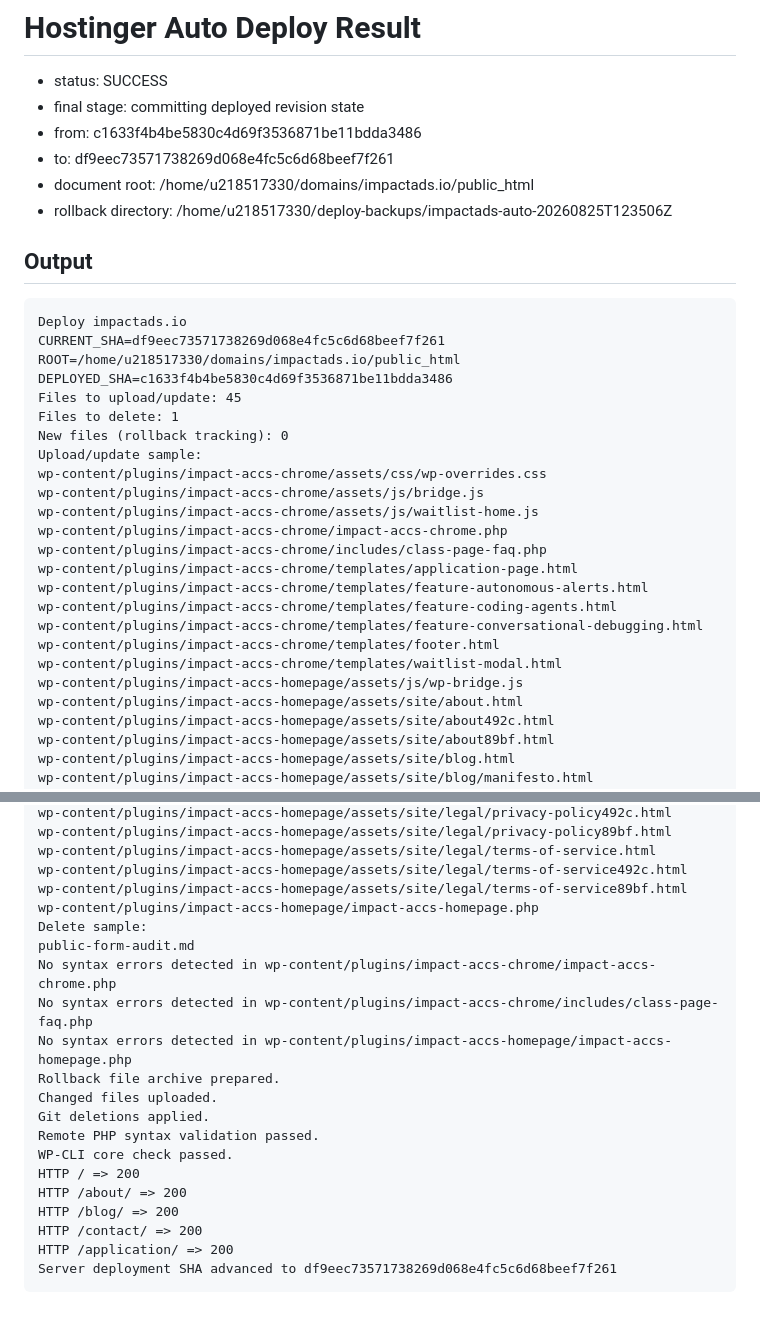
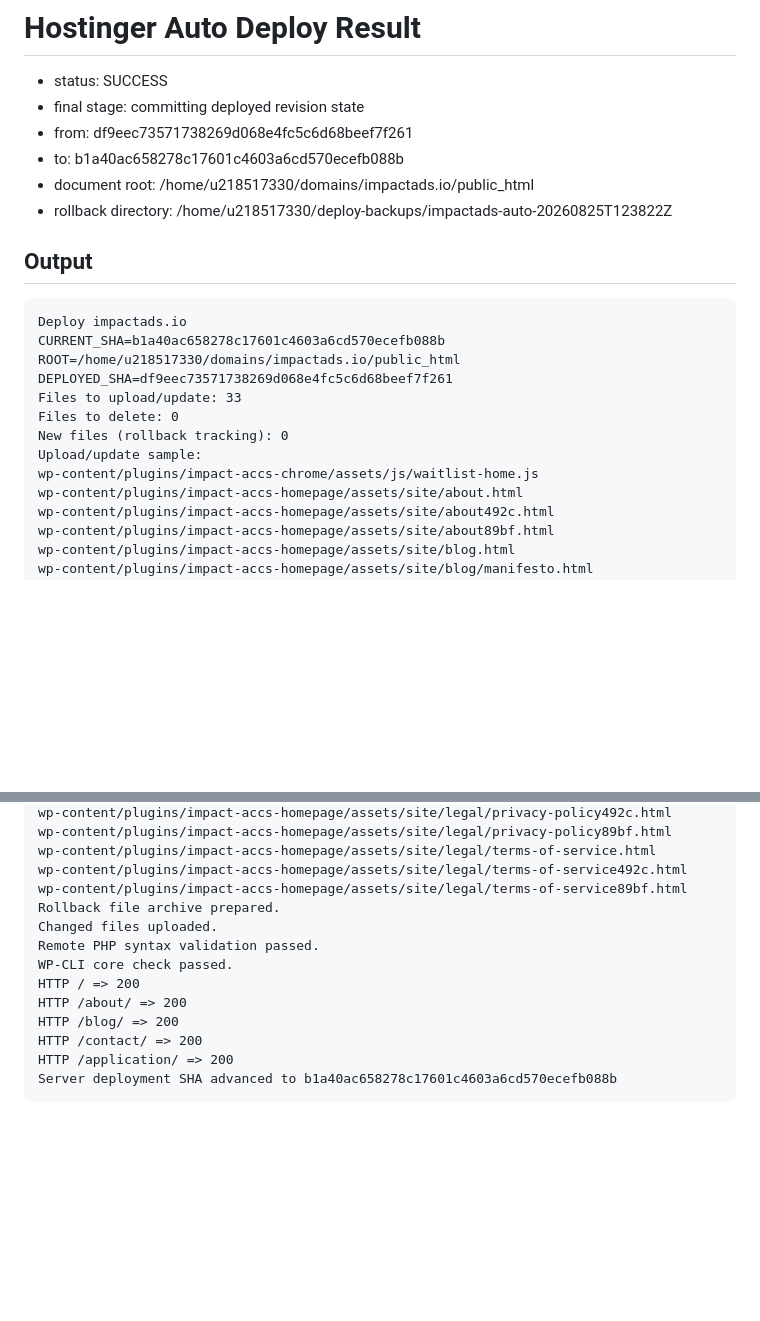
Before and after one commit to manufact-test/impactads-io, a Markdown page: hostinger-auto-deploy-result.md, 2 parts joined by grey strips. Rendered like a GitHub page; blank space fills up the shorter version.

Commit message:
Record Hostinger auto-deploy result

````diff
--- a/hostinger-auto-deploy-result.md
+++ b/hostinger-auto-deploy-result.md
@@ -2,33 +2,22 @@
 
 - status: SUCCESS
 - final stage: committing deployed revision state
-- from: c1633f4b4be5830c4d69f3536871be11bdda3486
-- to: df9eec73571738269d068e4fc5c6d68beef7f261
+- from: df9eec73571738269d068e4fc5c6d68beef7f261
+- to: b1a40ac658278c17601c4603a6cd570ecefb088b
 - document root: /home/u218517330/domains/impactads.io/public_html
-- rollback directory: /home/u218517330/deploy-backups/impactads-auto-20260825T123506Z
+- rollback directory: /home/u218517330/deploy-backups/impactads-auto-20260825T123822Z
 
 ## Output
 ```text
 Deploy impactads.io
-CURRENT_SHA=df9eec73571738269d068e4fc5c6d68beef7f261
+CURRENT_SHA=b1a40ac658278c17601c4603a6cd570ecefb088b
 ROOT=/home/u218517330/domains/impactads.io/public_html
-DEPLOYED_SHA=c1633f4b4be5830c4d69f3536871be11bdda3486
-Files to upload/update: 45
-Files to delete: 1
+DEPLOYED_SHA=df9eec73571738269d068e4fc5c6d68beef7f261
+Files to upload/update: 33
+Files to delete: 0
 New files (rollback tracking): 0
 Upload/update sample:
-wp-content/plugins/impact-accs-chrome/assets/css/wp-overrides.css
-wp-content/plugins/impact-accs-chrome/assets/js/bridge.js
 wp-content/plugins/impact-accs-chrome/assets/js/waitlist-home.js
-wp-content/plugins/impact-accs-chrome/impact-accs-chrome.php
-wp-content/plugins/impact-accs-chrome/includes/class-page-faq.php
-wp-content/plugins/impact-accs-chrome/templates/application-page.html
-wp-content/plugins/impact-accs-chrome/templates/feature-autonomous-alerts.html
-wp-content/plugins/impact-accs-chrome/templates/feature-coding-agents.html
-wp-content/plugins/impact-accs-chrome/templates/feature-conversational-debugging.html
-wp-content/plugins/impact-accs-chrome/templates/footer.html
-wp-content/plugins/impact-accs-chrome/templates/waitlist-modal.html
-wp-content/plugins/impact-accs-homepage/assets/js/wp-bridge.js
 wp-content/plugins/impact-accs-homepage/assets/site/about.html
 wp-content/plugins/impact-accs-homepage/assets/site/about492c.html
 wp-content/plugins/impact-accs-homepage/assets/site/about89bf.html
@@ -61,15 +50,8 @@ wp-content/plugins/impact-accs-homepage/assets/site/legal/privacy-policy89bf.htm
 wp-content/plugins/impact-accs-homepage/assets/site/legal/terms-of-service.html
 wp-content/plugins/impact-accs-homepage/assets/site/legal/terms-of-service492c.html
 wp-content/plugins/impact-accs-homepage/assets/site/legal/terms-of-service89bf.html
-wp-content/plugins/impact-accs-homepage/impact-accs-homepage.php
-Delete sample:
-public-form-audit.md
-No syntax errors detected in wp-content/plugins/impact-accs-chrome/impact-accs-chrome.php
-No syntax errors detected in wp-content/plugins/impact-accs-chrome/includes/class-page-faq.php
-No syntax errors detected in wp-content/plugins/impact-accs-homepage/impact-accs-homepage.php
 Rollback file archive prepared.
 Changed files uploaded.
-Git deletions applied.
 Remote PHP syntax validation passed.
 WP-CLI core check passed.
 HTTP / => 200
@@ -77,5 +59,5 @@ HTTP /about/ => 200
 HTTP /blog/ => 200
 HTTP /contact/ => 200
 HTTP /application/ => 200
-Server deployment SHA advanced to df9eec73571738269d068e4fc5c6d68beef7f261
+Server deployment SHA advanced to b1a40ac658278c17601c4603a6cd570ecefb088b
 ```
````
